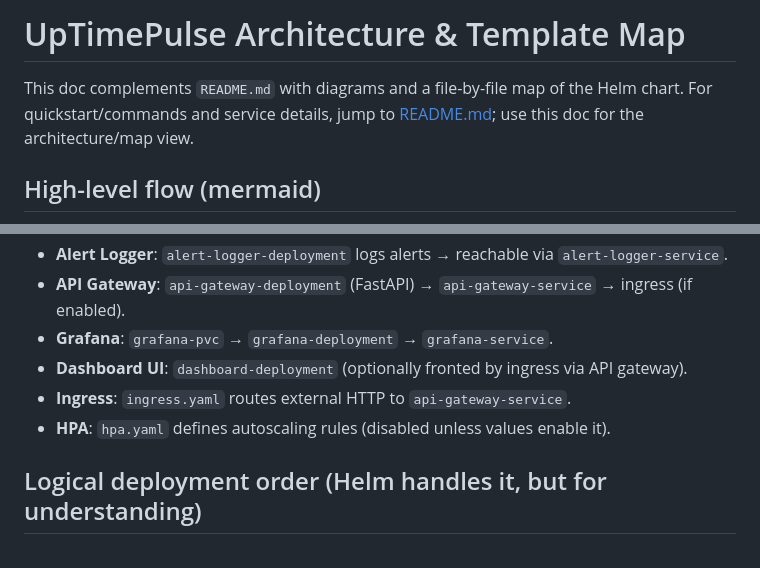
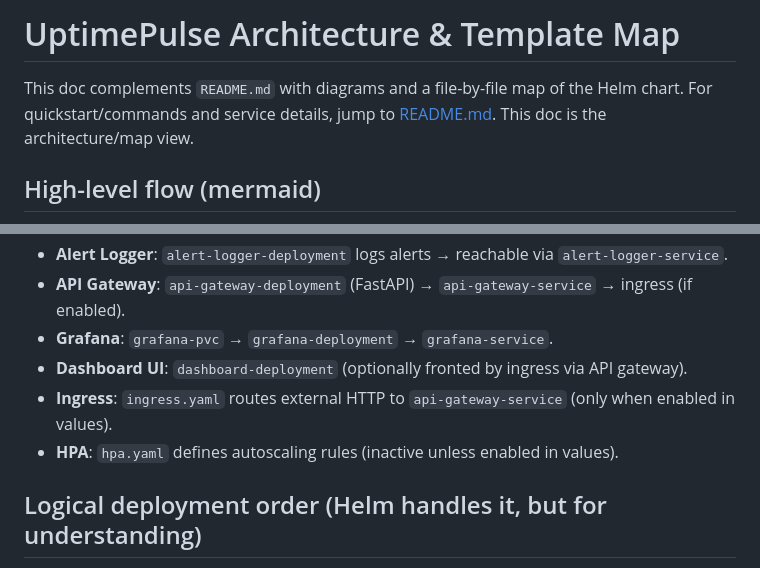
Before and after one commit to fattah247/UpTimePulse, a Markdown page: ARCHITECTURE.md, 2 parts joined by grey strips. GitHub-like rendering.

Commit message:
docs(architecture): polish mermaid layout

```diff
--- a/ARCHITECTURE.md
+++ b/ARCHITECTURE.md
@@ -1,6 +1,6 @@
-# UpTimePulse Architecture & Template Map
+# UptimePulse Architecture & Template Map
 
-This doc complements `README.md` with diagrams and a file-by-file map of the Helm chart. For quickstart/commands and service details, jump to [README.md](README.md); use this doc for the architecture/map view.
+This doc complements `README.md` with diagrams and a file-by-file map of the Helm chart. For quickstart/commands and service details, jump to [README.md](README.md). This doc is the architecture/map view.
 
 ## High-level flow (mermaid)
 
@@ -115,8 +138,8 @@ flowchart TD
 - **API Gateway**: `api-gateway-deployment` (FastAPI) → `api-gateway-service` → ingress (if enabled).
 - **Grafana**: `grafana-pvc` → `grafana-deployment` → `grafana-service`.
 - **Dashboard UI**: `dashboard-deployment` (optionally fronted by ingress via API gateway).
-- **Ingress**: `ingress.yaml` routes external HTTP to `api-gateway-service`.
-- **HPA**: `hpa.yaml` defines autoscaling rules (disabled unless values enable it).
+- **Ingress**: `ingress.yaml` routes external HTTP to `api-gateway-service` (only when enabled in values).
+- **HPA**: `hpa.yaml` defines autoscaling rules (inactive unless enabled in values).
 
 ## Logical deployment order (Helm handles it, but for understanding)
 
```
Also changed, not shown: other parts of ARCHITECTURE.md (+68 -45 lines).
